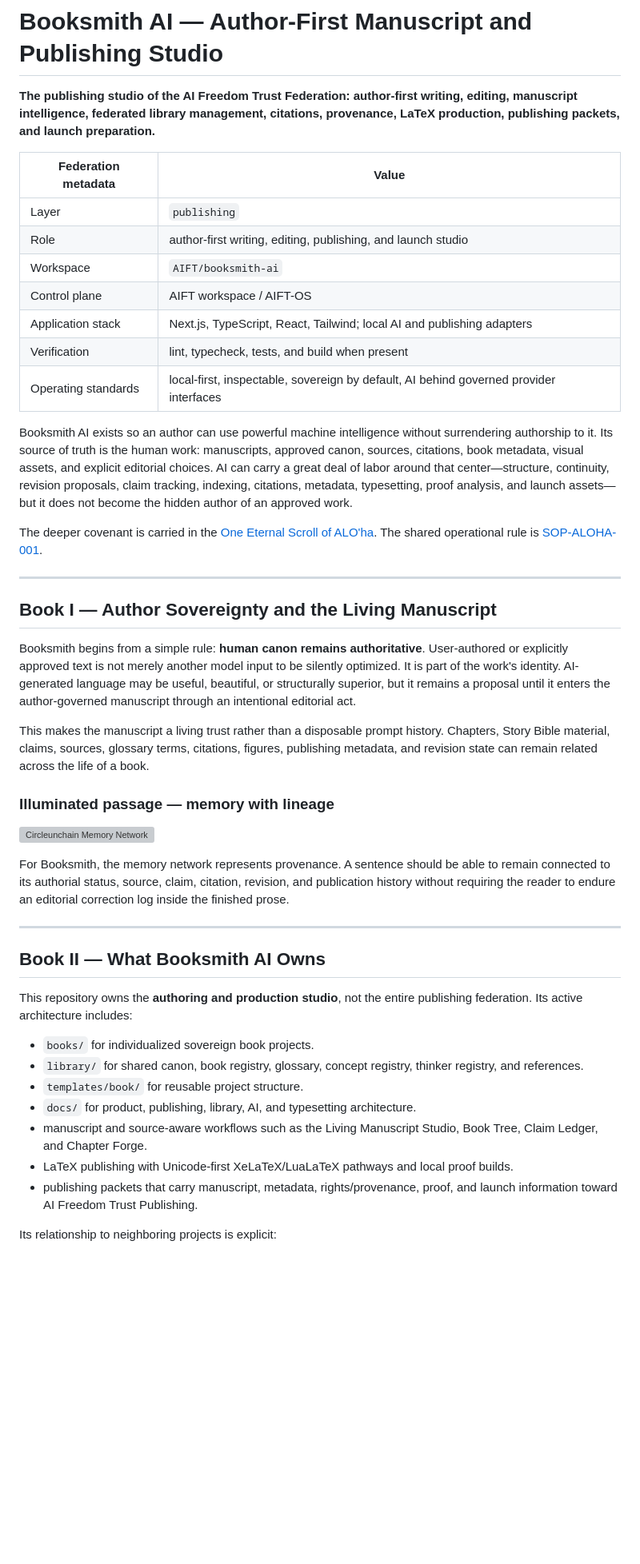
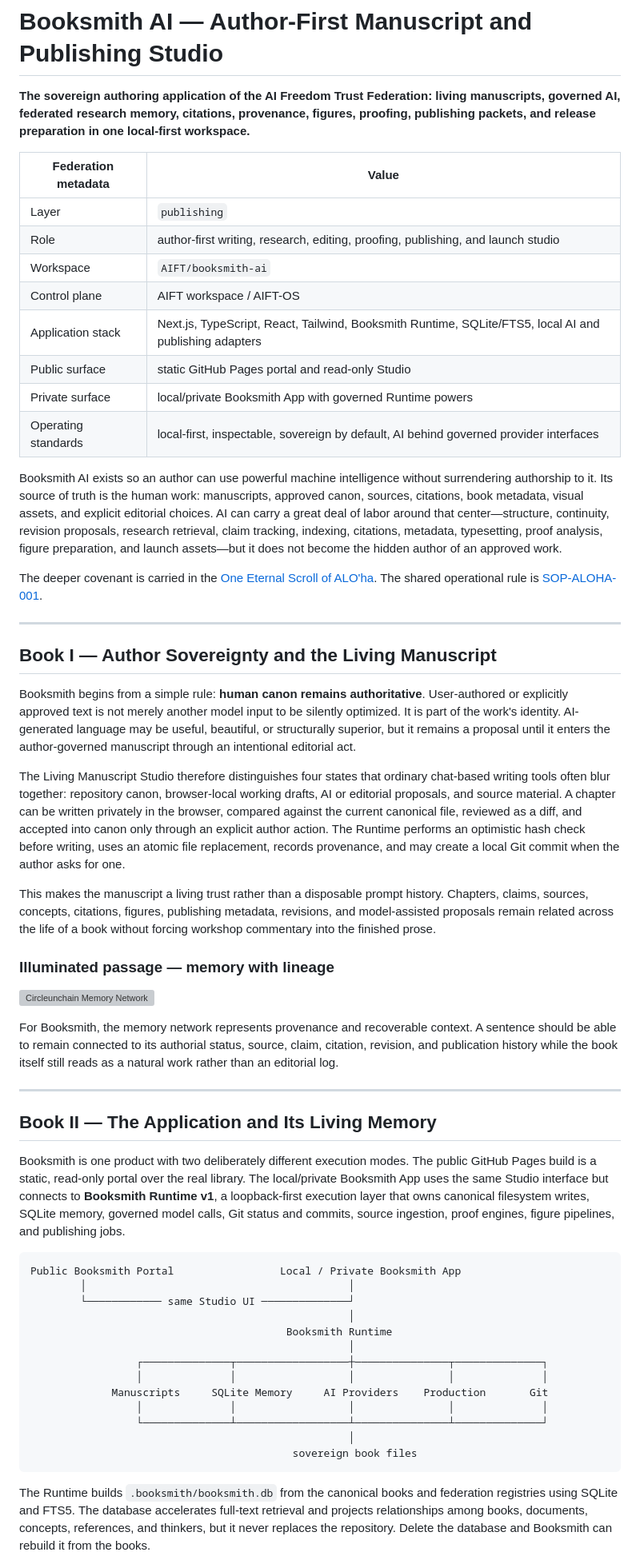
Before and after one commit to AIFreedomTrustFederation/booksmith-ai, a Markdown page: README.md, the part around one of its changes. Shown at 80% size. GitHub-like rendering; blank space fills up the shorter version; grey boxes are pictures that could not be loaded.

Commit message:
Describe Booksmith as the complete local-first authoring app

````diff
--- a/README.md
+++ b/README.md
@@ -1,18 +1,19 @@
 # Booksmith AI — Author-First Manuscript and Publishing Studio
 
-**The publishing studio of the AI Freedom Trust Federation: author-first writing, editing, manuscript intelligence, federated library management, citations, provenance, LaTeX production, publishing packets, and launch preparation.**
+**The sovereign authoring application of the AI Freedom Trust Federation: living manuscripts, governed AI, federated research memory, citations, provenance, figures, proofing, publishing packets, and release preparation in one local-first workspace.**
 
 | Federation metadata | Value |
 | --- | --- |
 | Layer | `publishing` |
-| Role | author-first writing, editing, publishing, and launch studio |
+| Role | author-first writing, research, editing, proofing, publishing, and launch studio |
 | Workspace | `AIFT/booksmith-ai` |
 | Control plane | AIFT workspace / AIFT-OS |
-| Application stack | Next.js, TypeScript, React, Tailwind; local AI and publishing adapters |
-| Verification | lint, typecheck, tests, and build when present |
+| Application stack | Next.js, TypeScript, React, Tailwind, Booksmith Runtime, SQLite/FTS5, local AI and publishing adapters |
+| Public surface | static GitHub Pages portal and read-only Studio |
+| Private surface | local/private Booksmith App with governed Runtime powers |
 | Operating standards | local-first, inspectable, sovereign by default, AI behind governed provider interfaces |
 
-Booksmith AI exists so an author can use powerful machine intelligence without surrendering authorship to it. Its source of truth is the human work: manuscripts, approved canon, sources, citations, book metadata, visual assets, and explicit editorial choices. AI can carry a great deal of labor around that center—structure, continuity, revision proposals, claim tracking, indexing, citations, metadata, typesetting, proof analysis, and launch assets—but it does not become the hidden author of an approved work.
+Booksmith AI exists so an author can use powerful machine intelligence without surrendering authorship to it. Its source of truth is the human work: manuscripts, approved canon, sources, citations, book metadata, visual assets, and explicit editorial choices. AI can carry a great deal of labor around that center—structure, continuity, revision proposals, research retrieval, claim tracking, indexing, citations, metadata, typesetting, proof analysis, figure preparation, and launch assets—but it does not become the hidden author of an approved work.
 
 The deeper covenant is carried in the [One Eternal Scroll of ALO'ha](https://aifreedomtrustfederation.github.io/AI-Freedom-Trust/docs/pdf/one-eternal-scroll-of-aloha.pdf). The shared operational rule is [SOP-ALOHA-001](https://github.com/AIFreedomTrustFederation/AI-Freedom-Trust/blob/main/SOP-ALOHA-001.md).
 
@@ -22,27 +23,37 @@ The deeper covenant is carried in the [One Eternal Scroll of ALO'ha](https://aif
 
 Booksmith begins from a simple rule: **human canon remains authoritative**. User-authored or explicitly approved text is not merely another model input to be silently optimized. It is part of the work's identity. AI-generated language may be useful, beautiful, or structurally superior, but it remains a proposal until it enters the author-governed manuscript through an intentional editorial act.
 
-This makes the manuscript a living trust rather than a disposable prompt history. Chapters, Story Bible material, claims, sources, glossary terms, citations, figures, publishing metadata, and revision state can remain related across the life of a book.
+The Living Manuscript Studio therefore distinguishes four states that ordinary chat-based writing tools often blur together: repository canon, browser-local working drafts, AI or editorial proposals, and source material. A chapter can be written privately in the browser, compared against the current canonical file, reviewed as a diff, and accepted into canon only through an explicit author action. The Runtime performs an optimistic hash check before writing, uses an atomic file replacement, records provenance, and may create a local Git commit when the author asks for one.
+
+This makes the manuscript a living trust rather than a disposable prompt history. Chapters, claims, sources, concepts, citations, figures, publishing metadata, revisions, and model-assisted proposals remain related across the life of a book without forcing workshop commentary into the finished prose.
 
 ### Illuminated passage — memory with lineage
 
 ![Circleunchain Memory Network](https://raw.githubusercontent.com/AIFreedomTrustFederation/AI-Freedom-Trust/main/docs/images/aetherion/circleunchain-memory-network.png)
 
-For Booksmith, the memory network represents provenance. A sentence should be able to remain connected to its authorial status, source, claim, citation, revision, and publication history without requiring the reader to endure an editorial correction log inside the finished prose.
+For Booksmith, the memory network represents provenance and recoverable context. A sentence should be able to remain connected to its authorial status, source, claim, citation, revision, and publication history while the book itself still reads as a natural work rather than an editorial log.
 
 ---
 
-## Book II — What Booksmith AI Owns
+## Book II — The Application and Its Living Memory
 
-This repository owns the **authoring and production studio**, not the entire publishing federation. Its active architecture includes:
+Booksmith is one product with two deliberately different execution modes. The public GitHub Pages build is a static, read-only portal over the real library. The local/private Booksmith App uses the same Studio interface but connects to **Booksmith Runtime v1**, a loopback-first execution layer that owns canonical filesystem writes, SQLite memory, governed model calls, Git status and commits, source ingestion, proof engines, figure pipelines, and publishing jobs.
 
-- `books/` for individualized sovereign book projects.
-- `library/` for shared canon, book registry, glossary, concept registry, thinker registry, and references.
-- `templates/book/` for reusable project structure.
-- `docs/` for product, publishing, library, AI, and typesetting architecture.
-- manuscript and source-aware workflows such as the Living Manuscript Studio, Book Tree, Claim Ledger, and Chapter Forge.
-- LaTeX publishing with Unicode-first XeLaTeX/LuaLaTeX pathways and local proof builds.
-- publishing packets that carry manuscript, metadata, rights/provenance, proof, and launch information toward AI Freedom Trust Publishing.
+```text
+Public Booksmith Portal                 Local / Private Booksmith App
+        │                                          │
+        └──────────── same Studio UI ──────────────┘
+                                                   │
+                                         Booksmith Runtime
+                                                   │
+                 ┌──────────────┬──────────────────┼───────────────┬──────────────┐
+                 │              │                  │               │              │
+             Manuscripts     SQLite Memory     AI Providers    Production       Git
+                 │              │                  │               │              │
+                 └──────────────┴──────────────────┴───────────────┴──────────────┘
+                                                   │
+                                          sovereign book files
+```
 
-Its relationship to neighboring projects is explicit:
+The Runtime builds `.booksmith/booksmith.db` from the canonical books and federation registries using SQLite and FTS5. The database accelerates full-text retrieval and projects relationships among books, documents, concepts, references, and thinkers, but it never replaces the repository. Delete the database and Booksmith can rebuild it from the books.
 
````
Also changed, not shown: other parts of README.md (+56 -49 lines).
